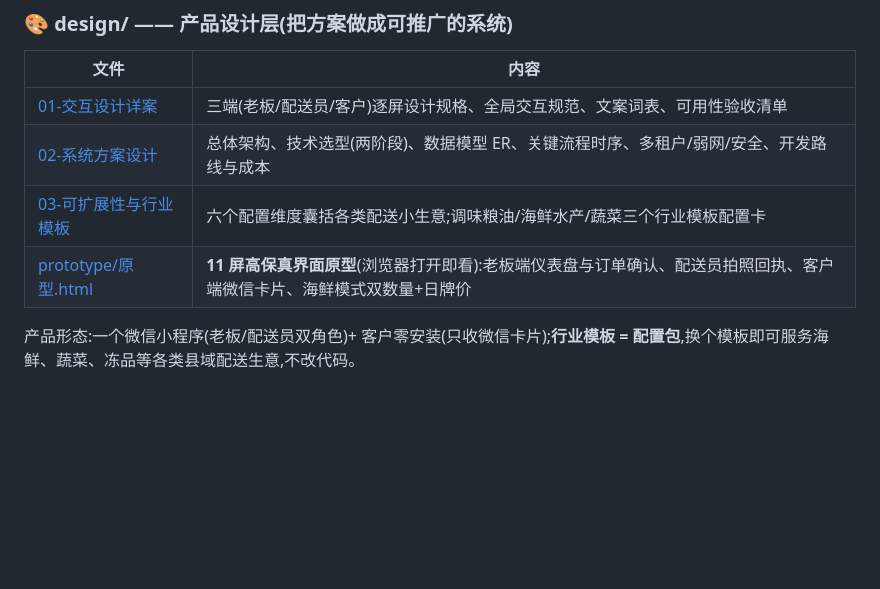
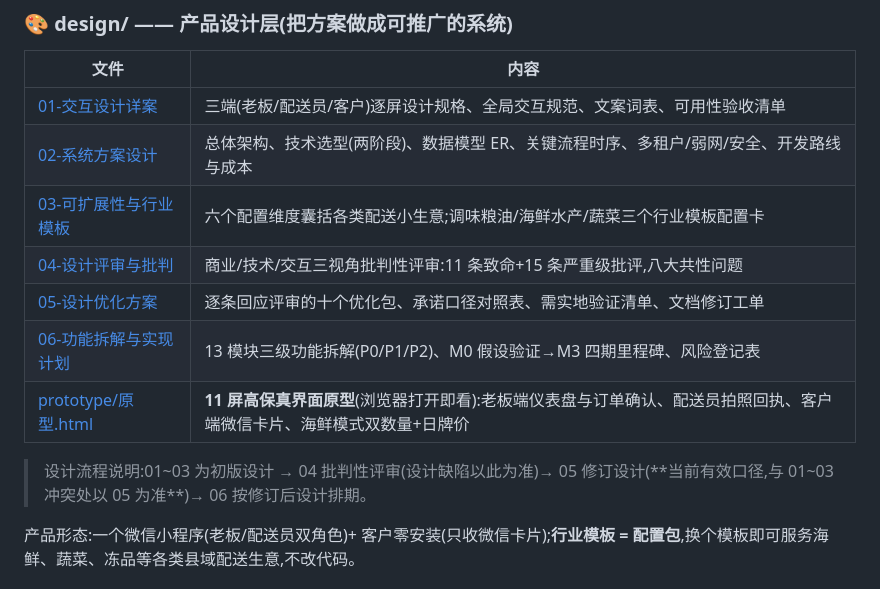
Before and after one commit to kingwonn/smbfortaste, a Markdown page: README.md, the part around the change. GitHub-like rendering; blank space fills up the shorter version.

Commit message:
README: 设计层导览补充 04 评审/05 优化/06 实现计划条目与流程说明
design/06 正在撰写中,随下一提交落盘

Co-Authored-By: Claude Fable 5 <noreply@anthropic.com>
Claude-Session: https://claude.ai/code/session_01Qizc2TaiT4vEGJAZfeJ5jA

```diff
--- a/README.md
+++ b/README.md
@@ -44,7 +44,12 @@ flowchart LR
 | [01-交互设计详案](design/01-交互设计详案.md) | 三端(老板/配送员/客户)逐屏设计规格、全局交互规范、文案词表、可用性验收清单 |
 | [02-系统方案设计](design/02-系统方案设计.md) | 总体架构、技术选型(两阶段)、数据模型 ER、关键流程时序、多租户/弱网/安全、开发路线与成本 |
 | [03-可扩展性与行业模板](design/03-可扩展性与行业模板.md) | 六个配置维度囊括各类配送小生意;调味粮油/海鲜水产/蔬菜三个行业模板配置卡 |
+| [04-设计评审与批判](design/04-设计评审与批判.md) | 商业/技术/交互三视角批判性评审:11 条致命+15 条严重级批评,八大共性问题 |
+| [05-设计优化方案](design/05-设计优化方案.md) | 逐条回应评审的十个优化包、承诺口径对照表、需实地验证清单、文档修订工单 |
+| [06-功能拆解与实现计划](design/06-功能拆解与实现计划.md) | 13 模块三级功能拆解(P0/P1/P2)、M0 假设验证→M3 四期里程碑、风险登记表 |
 | [prototype/原型.html](design/prototype/原型.html) | **11 屏高保真界面原型**(浏览器打开即看):老板端仪表盘与订单确认、配送员拍照回执、客户端微信卡片、海鲜模式双数量+日牌价 |
+
+> 设计流程说明:01~03 为初版设计 → 04 批判性评审(设计缺陷以此为准)→ 05 修订设计(**当前有效口径,与 01~03 冲突处以 05 为准**)→ 06 按修订后设计排期。
 
 产品形态:一个微信小程序(老板/配送员双角色)+ 客户零安装(只收微信卡片);**行业模板 = 配置包**,换个模板即可服务海鲜、蔬菜、冻品等各类县域配送生意,不改代码。
 
```
